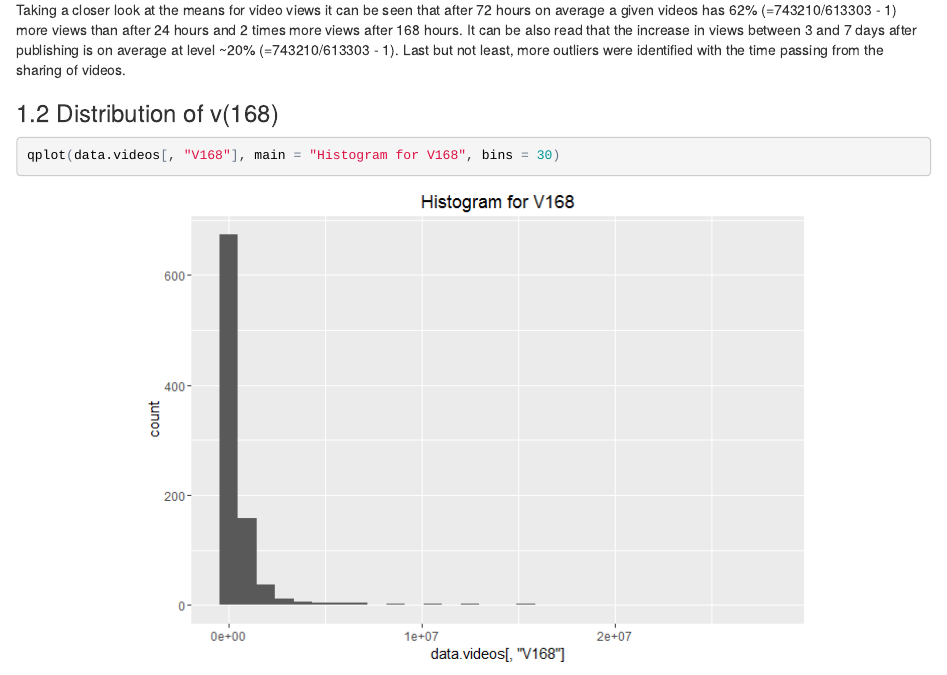
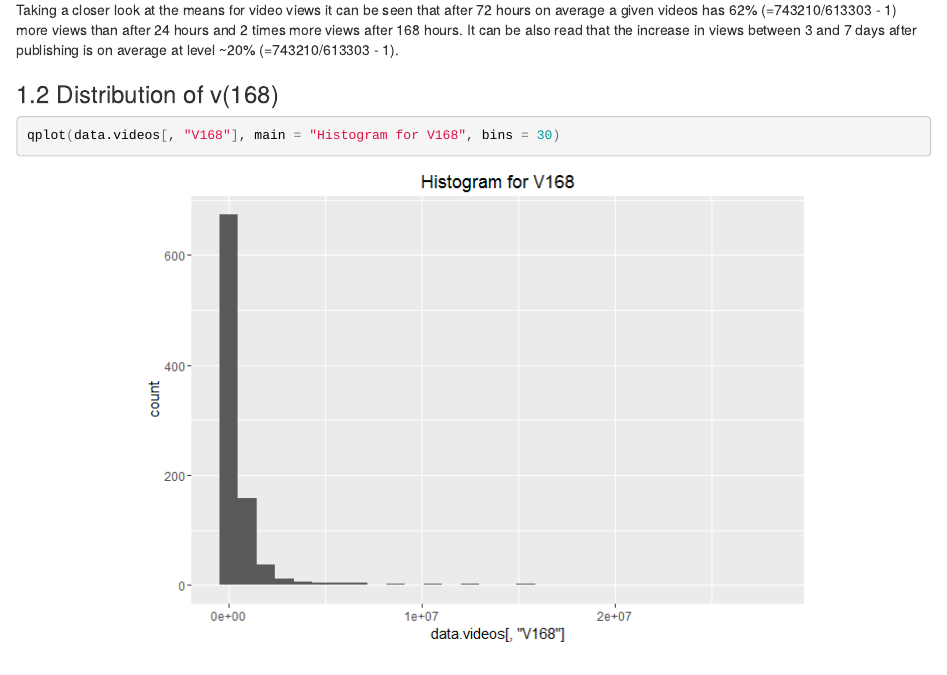
Before and after one commit to dgwozdz/analysis_tp, an R Markdown document (README.Rmd): the page in a window 1100 px wide, from 1850 px down before the commit and from 1930 px down after it, so that both start at the same text. The pictures show the output file README.html that the author committed with the source, opened offline.

Commit message:
V 0.0.10.1
1. A minor change in description.

```diff
--- a/README.Rmd
+++ b/README.Rmd
@@ -67,8 +67,7 @@ Taking a closer look at the means for video views it can be seen that after 72 h
 on average a given videos has 62% (=743210/613303 - 1) more views than after 24 hours
 and 2 times more views after 168 hours. It can be also read that the increase in
 views between 3 and 7 days after publishing is on average at level ~20%
-(=743210/613303 - 1). Last but not least, more outliers were identified with the time
-passing from the sharing of videos.
+(=743210/613303 - 1).
 
 ### 1.2 Distribution of v(168)
 
```
Also changed, not shown: README.html, README.md, README_files/figure-html/unnamed-chunk-23-1.png.
